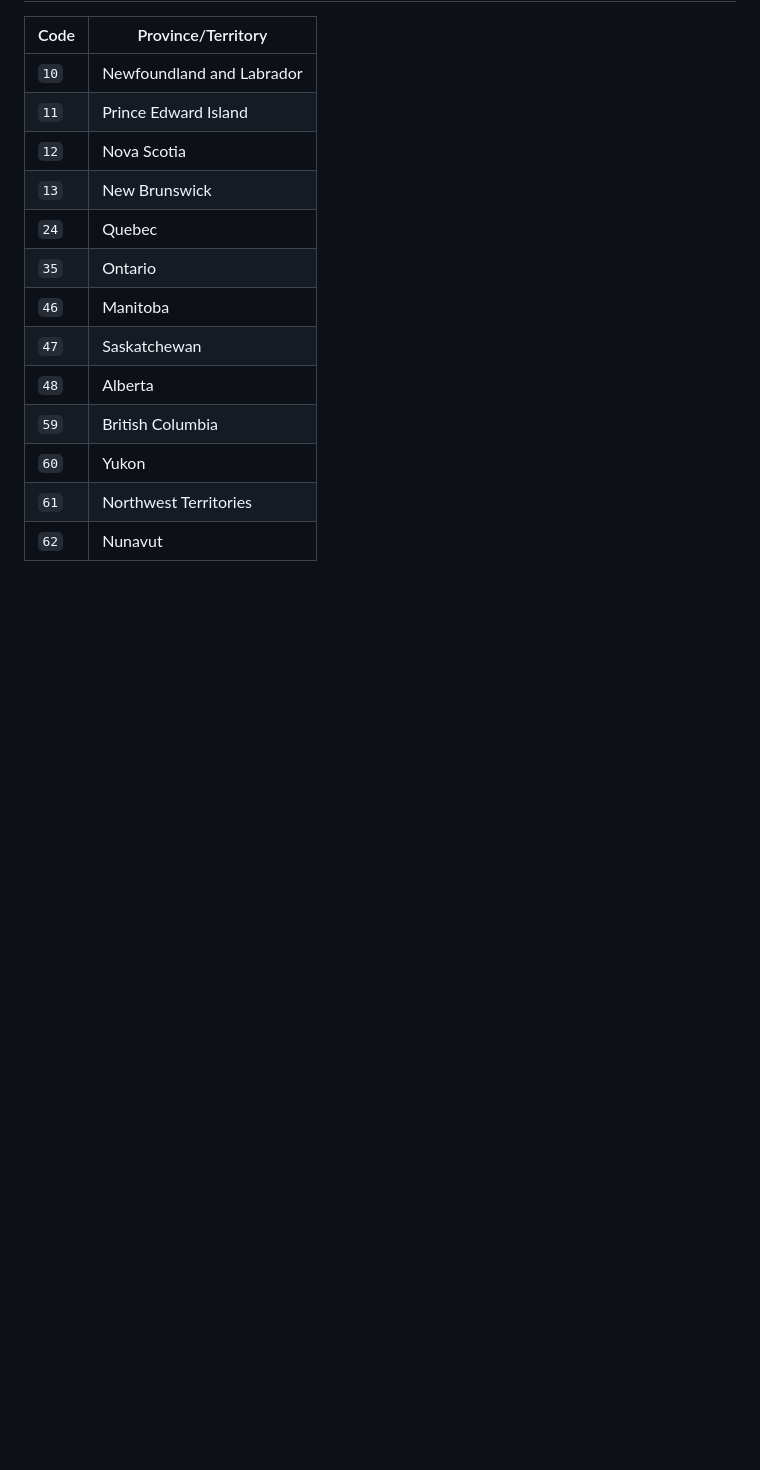
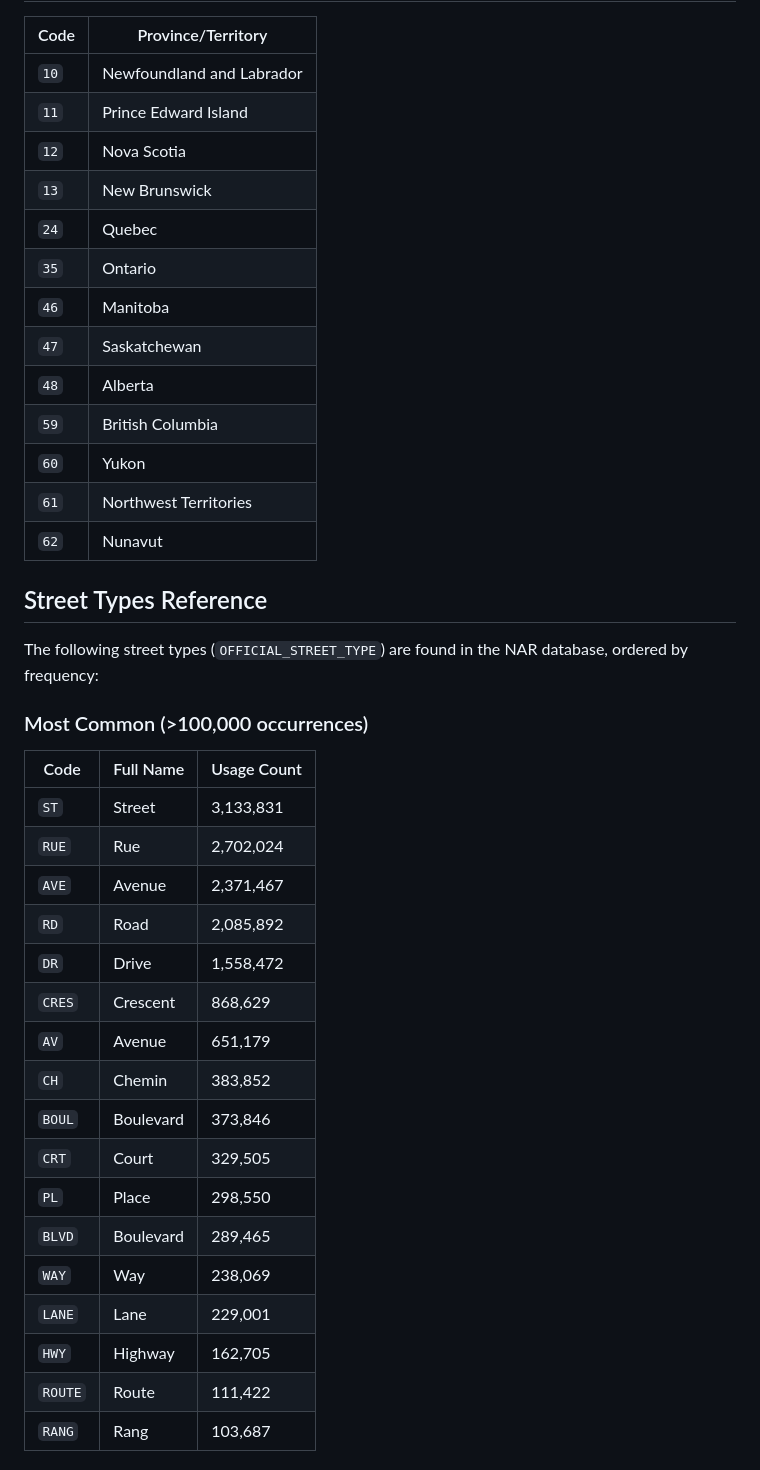
Before and after one commit to Jmikelittle/nar_database, a Markdown page: docs/data_dictionary.md, the part around the change printed below. Rendered like a GitHub page; blank space fills up the shorter version.

```diff
--- a/docs/data_dictionary.md
+++ b/docs/data_dictionary.md
@@ -97,3 +97,27 @@ This data dictionary describes the fields available in the National Address Regi
 | `61` | Northwest Territories |
 | `62` | Nunavut |
 
+## Street Types Reference
+The following street types (`OFFICIAL_STREET_TYPE`) are found in the NAR database, ordered by frequency:
+
+### Most Common (>100,000 occurrences)
+| Code | Full Name | Usage Count |
+|------|-----------|-------------|
+| `ST` | Street | 3,133,831 |
+| `RUE` | Rue | 2,702,024 |
+| `AVE` | Avenue | 2,371,467 |
+| `RD` | Road | 2,085,892 |
+| `DR` | Drive | 1,558,472 |
+| `CRES` | Crescent | 868,629 |
+| `AV` | Avenue | 651,179 |
+| `CH` | Chemin | 383,852 |
+| `BOUL` | Boulevard | 373,846 |
+| `CRT` | Court | 329,505 |
+| `PL` | Place | 298,550 |
+| `BLVD` | Boulevard | 289,465 |
+| `WAY` | Way | 238,069 |
+| `LANE` | Lane | 229,001 |
+| `HWY` | Highway | 162,705 |
+| `ROUTE` | Route | 111,422 |
+| `RANG` | Rang | 103,687 |
+
```
Also changed, not shown: other parts of docs/data_dictionary.md (+100 -2 lines).
